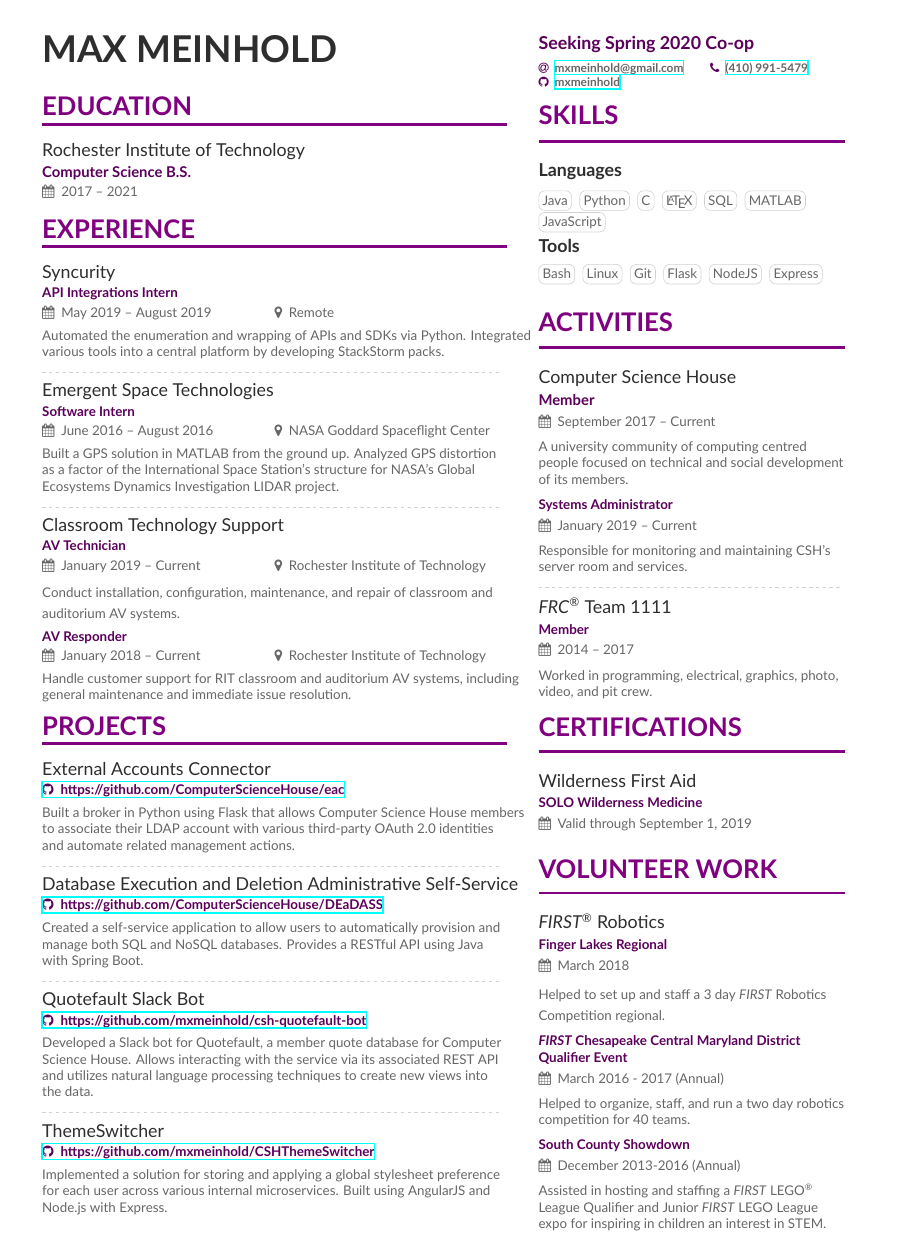
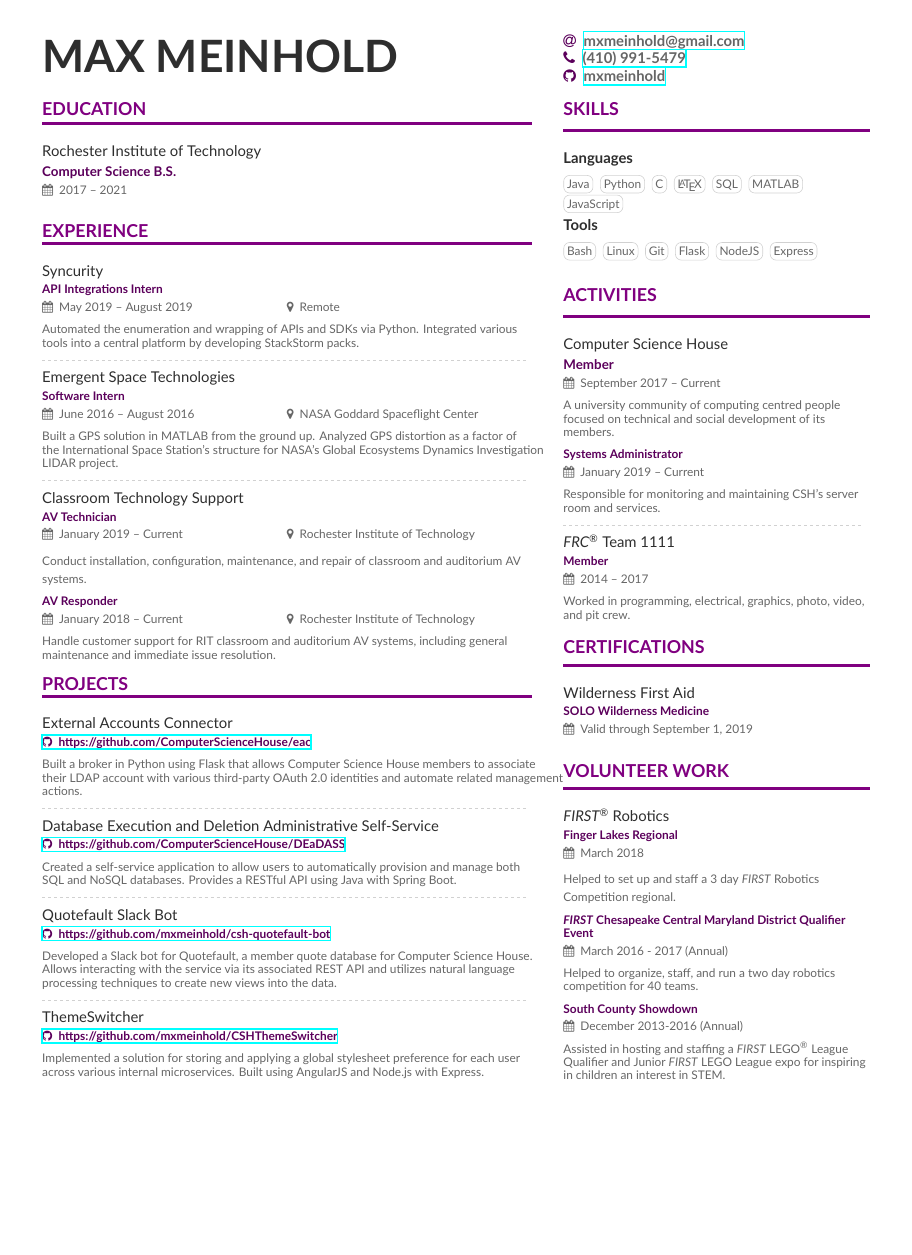
Before and after one commit to mxmeinhold/Resume, a LaTeX CV (resume.tex, which reads altacv.cls): the whole page, the shorter picture padded with empty space. Compiled offline with XeLaTeX.

Commit message:
Switch to letterpaper
Since the paper is now shorter, several other changes are involved
* Shrink font to 9pt
* Remove tagline
* Finesse header font size and spacing

```diff
--- a/altacv.cls
+++ b/altacv.cls
@@ -96,29 +96,32 @@
 
 \newcommand{\makecvheader}{%
   \begingroup
-    \ifdef{\@photodiameter}{\begin{minipage}{\dimexpr\linewidth-\@photodiameter-2em}}{}%
+%    \ifdef{\@photodiameter}{\begin{minipage}{\dimexpr\linewidth-\@photodiameter-2em}}{}%
     \raggedright\color{emphasis}%
-    {\Huge\bfseries\MakeUppercase{\@name}\par}
+    \vspace{1.5em}
+        {\fontsize{30}{9}\bfseries\MakeUppercase{\@name}\par}
+    %\vspace{-.87em}
+    \vspace{-9pt}
 %    \medskip
 %    {\large\bfseries\color{accent}\@tagline\par}
 %    \medskip
 %    {\footnotesize\bfseries\@personalinfo\par}
-    \ifdef{\@photodiameter}{%
-    \end{minipage}\hfill%
-    \begin{minipage}{\@photodiameter}
-    \if@normalphoto
-      \includegraphics[width=\linewidth]{\@photo}
-    \else
-      \tikz\path[fill overzoom image={\@photo}]circle[radius=0.5\linewidth];
-    \fi%
-    \end{minipage}\par}{}%
+%    \ifdef{\@photodiameter}{%
+%    \end{minipage}\hfill%
+%    \begin{minipage}{\@photodiameter}
+%    \if@normalphoto
+%      \includegraphics[width=\linewidth]{\@photo}
+%    \else
+%      \tikz\path[fill overzoom image={\@photo}]circle[radius=0.5\linewidth];
+%    \fi%
+%    \end{minipage}\par}{}%
   \endgroup\medskip
 }
 
 \newcommand{\makesidebarheader}{
-    {\large\bfseries\color{accent}\@tagline\par}
-    \medskip
-    {\footnotesize\bfseries\@personalinfo\par}
+%    {\large\bfseries\color{accent}\@tagline\par}
+%    \medskip
+    {\large\bfseries\@personalinfo\par}
 }
 
 \renewenvironment{quote}{\color{accent}\itshape\large}{\par}
--- a/resume.tex
+++ b/resume.tex
@@ -23,7 +23,7 @@
 %% Use the "normalphoto" option if you want a normal photo instead of cropped to a circle
 % \documentclass[10pt,a4paper,normalphoto]{altacv}
 
-\documentclass[10pt,a4paper]{altacv}
+\documentclass[9pt,letter]{altacv}
 
 %% AltaCV uses the fontawesome and academicon fonts
 %% and packages.
@@ -73,10 +73,10 @@
 \personalinfo{%
   % Not all of these are required!
   % You can add your own with \printinfo{symbol}{detail}
-  \email{mxmeinhold@gmail.com}
-  \phone{(410) 991-5479}
-  %\homepage{www.homepage.com/}
-  \github{mxmeinhold}
+        \email{mxmeinhold@gmail.com}\\
+        \phone{(410) 991-5479}\\
+        %\homepage{www.homepage.com/}
+        \github{mxmeinhold}\\
   %% You MUST add the academicons option to \documentclass, then compile with LuaLaTeX or XeLaTeX, if you want to use \orcid or other academicons commands.
 %   \orcid{orcid.org/0000-0000-0000-0000}
 }
```
Also changed, not shown: Resume.pdf.
